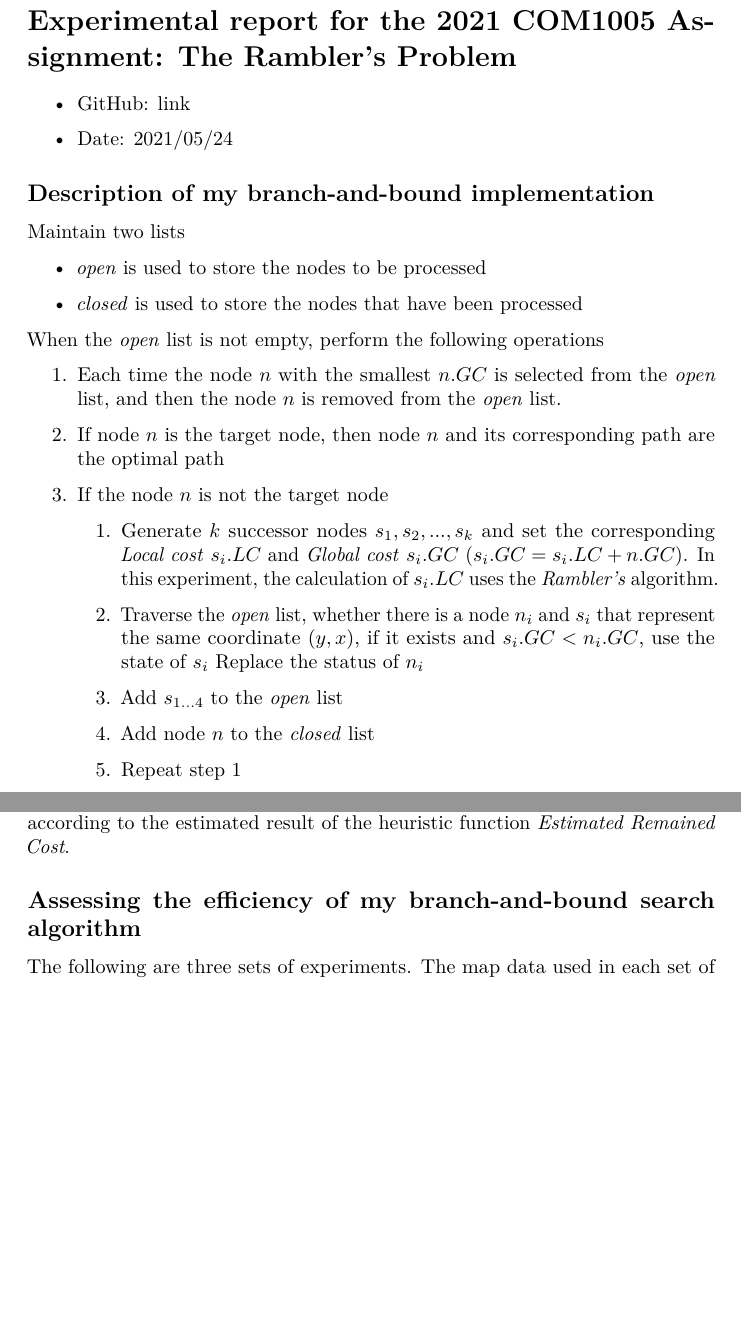
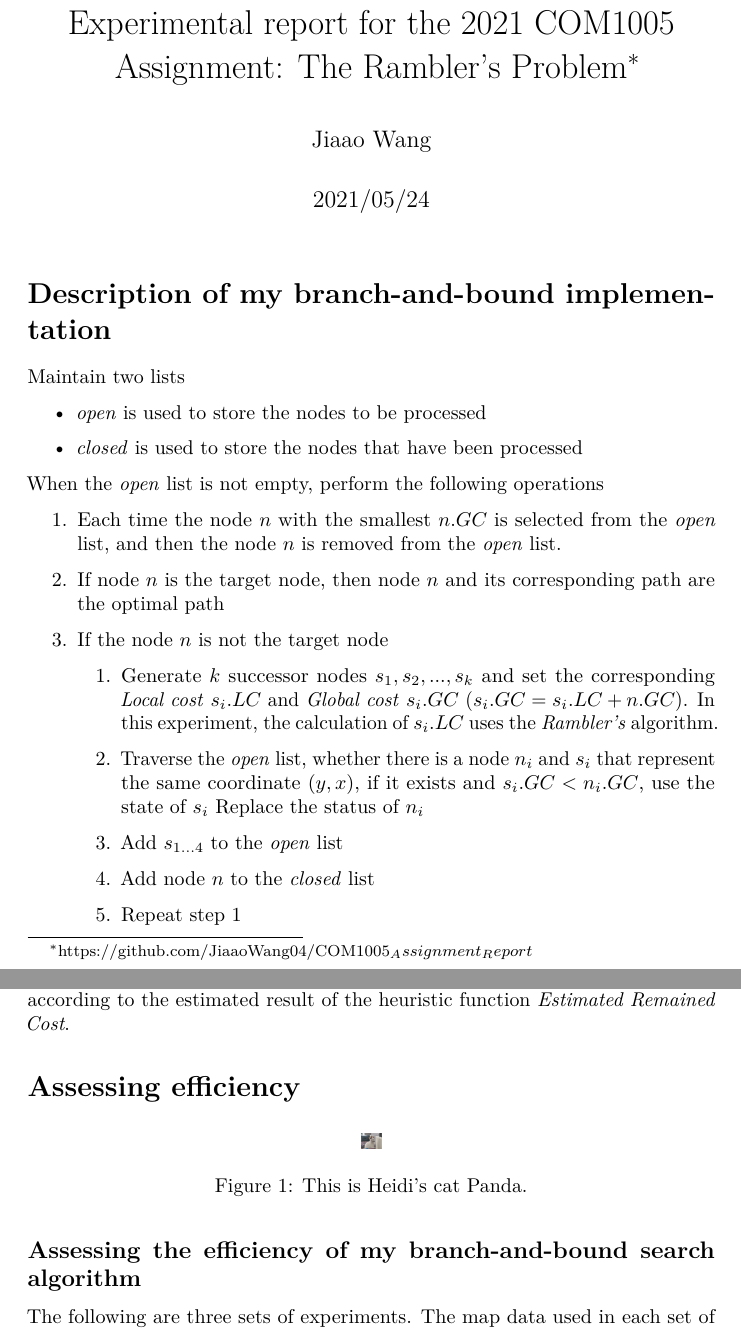
Before and after one commit to JiaaoWang04/COM1005_Assignment_Report, a LaTeX document (report_en.tex): two parts of pages 1 and 2 of 21 before the commit and two parts of pages 1 and 2 of 20 after it, joined at a grey line, cut so that both start at the same text, the shorter picture padded with empty space. Compiled offline with pdfLaTeX.

Commit message:
rewrite latex and the PDF is generated from latex

```diff
--- a/report_en.tex
+++ b/report_en.tex
@@ -65,21 +64,11 @@
+\author{Jiaao Wang}
+\date{2021/05/24}
 
 \begin{document}
 
-\hypertarget{header-n320}{%
-\section{Experimental report for the 2021 COM1005 Assignment: The
-Rambler's Problem}\label{header-n320}}
+\maketitle
 
-\begin{itemize}
-\item
-  GitHub:
-  \href{https://github.com/JiaaoWang04/COM1005_Assignment_Report.git}{link}
-\item
-  Date: 2021/05/24
-\end{itemize}
-
-\hypertarget{header-n327}{%
-\subsection{Description of my branch-and-bound
-implementation}\label{header-n327}}
+\section{Description of my branch-and-bound implementation}
 
 Maintain two lists
 
@@ -174,9 +162,16 @@ when the node \emph{n} is selected from \emph{open}, according to the
 estimated result of the heuristic function \emph{Estimated Remained
 Cost}.
 
-\hypertarget{header-n376}{%
-\subsection{Assessing the efficiency of my branch-and-bound search
-algorithm}\label{header-n376}}
+\section{Assessing efficiency}
+
+\begin{figure}[ht]
+\centering
+  \includegraphics[scale=0.4]{./images/Panda.png}
+  \caption{This is Heidi's cat Panda.}
+  \label{fig:panda}
+ \end{figure}
+
+\subsection{Assessing the efficiency of my branch-and-bound search algorithm}
 
 The following are three sets of experiments. The map data used in each
 set of experiments comes from the file "diablo.pgm". The software in the
```
Also changed, not shown: COM1005.pdf (added), report_en.pdf (deleted), report_en.tex (22 more changed lines).
